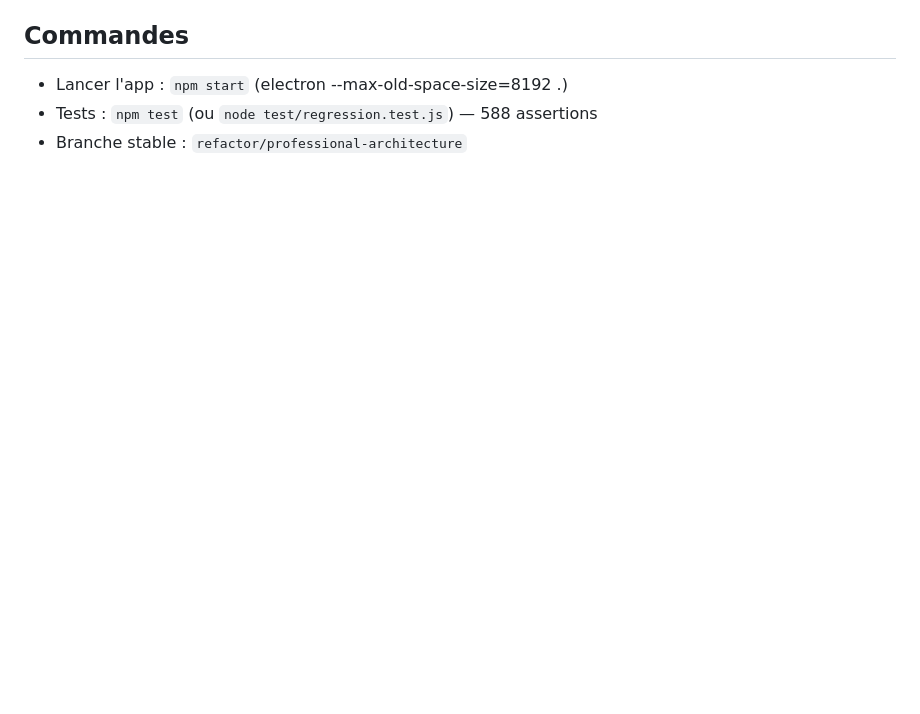
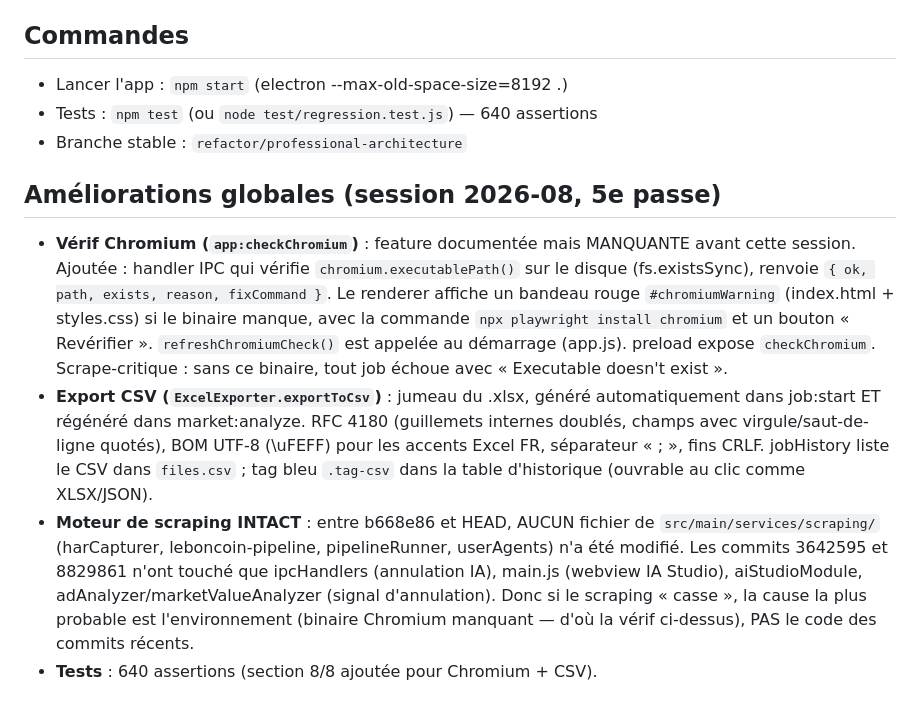
Before and after one commit to Paulo951-rgb/Scraper-Leboncoin-v2, a Markdown page: AGENTS.md, the part around the change. Rendered like a GitHub page; blank space fills up the shorter version.

Commit message:
docs(AGENTS.md): documente vérif Chromium + export CSV + état moteur scraping
Co-authored-by: openhands <openhands@all-hands.dev>

```diff
--- a/AGENTS.md
+++ b/AGENTS.md
@@ -250,5 +250,30 @@ renderer/                    app.js, index.html, styles.css, widget.html, aiStud
 
 ## Commandes
 - Lancer l'app : `npm start` (electron --max-old-space-size=8192 .)
-- Tests : `npm test` (ou `node test/regression.test.js`) — 588 assertions
+- Tests : `npm test` (ou `node test/regression.test.js`) — 640 assertions
 - Branche stable : `refactor/professional-architecture`
+
+## Améliorations globales (session 2026-08, 5e passe)
+- **Vérif Chromium (`app:checkChromium`)** : feature documentée mais MANQUANTE
+  avant cette session. Ajoutée : handler IPC qui vérifie
+  `chromium.executablePath()` sur le disque (fs.existsSync), renvoie
+  `{ ok, path, exists, reason, fixCommand }`. Le renderer affiche un bandeau
+  rouge `#chromiumWarning` (index.html + styles.css) si le binaire manque,
+  avec la commande `npx playwright install chromium` et un bouton « Revérifier ».
+  `refreshChromiumCheck()` est appelée au démarrage (app.js). preload expose
+  `checkChromium`. Scrape-critique : sans ce binaire, tout job échoue avec
+  « Executable doesn't exist ».
+- **Export CSV (`ExcelExporter.exportToCsv`)** : jumeau du .xlsx, généré
+  automatiquement dans job:start ET régénéré dans market:analyze. RFC 4180
+  (guillemets internes doublés, champs avec virgule/saut-de-ligne quotés),
+  BOM UTF-8 (\uFEFF) pour les accents Excel FR, séparateur « ; », fins CRLF.
+  jobHistory liste le CSV dans `files.csv` ; tag bleu `.tag-csv` dans la table
+  d'historique (ouvrable au clic comme XLSX/JSON).
+- **Moteur de scraping INTACT** : entre b668e86 et HEAD, AUCUN fichier de
+  `src/main/services/scraping/` (harCapturer, leboncoin-pipeline, pipelineRunner,
+  userAgents) n'a été modifié. Les commits 3642595 et 8829861 n'ont touché que
+  ipcHandlers (annulation IA), main.js (webview IA Studio), aiStudioModule,
+  adAnalyzer/marketValueAnalyzer (signal d'annulation). Donc si le scraping
+  « casse », la cause la plus probable est l'environnement (binaire Chromium
+  manquant — d'où la vérif ci-dessus), PAS le code des commits récents.
+- **Tests** : 640 assertions (section 8/8 ajoutée pour Chromium + CSV).
```
